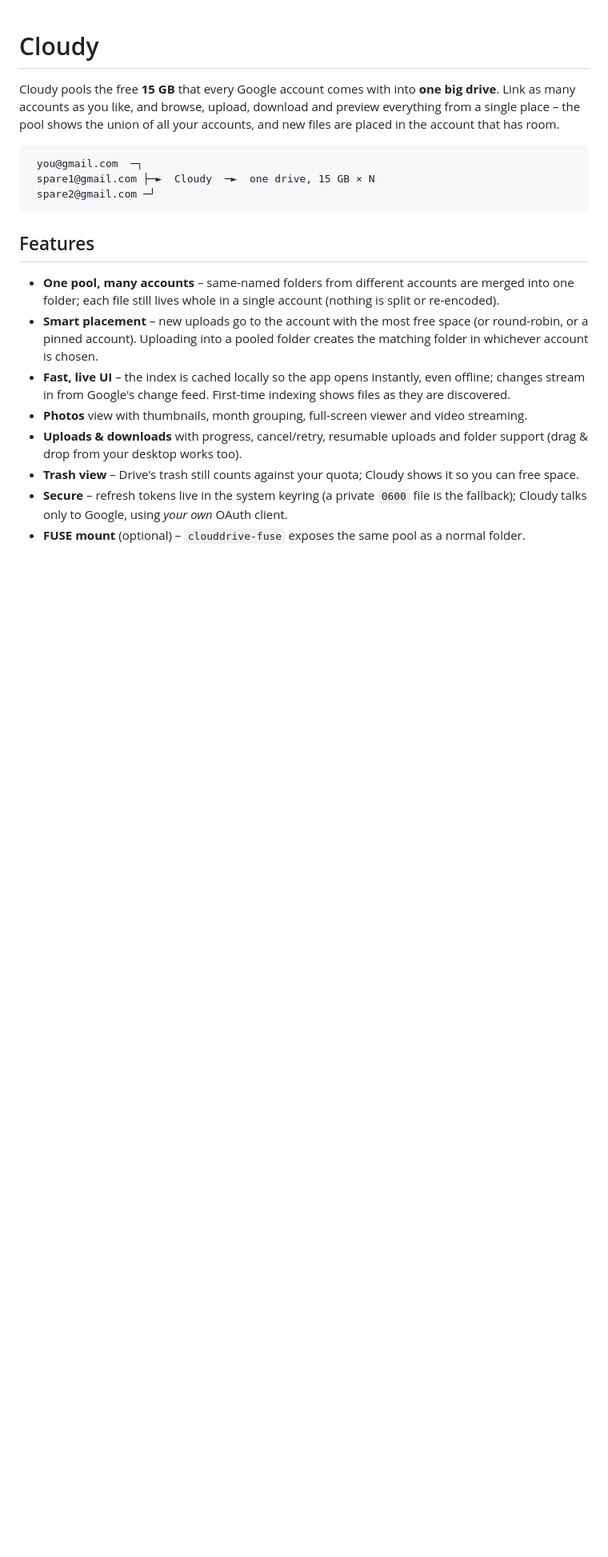
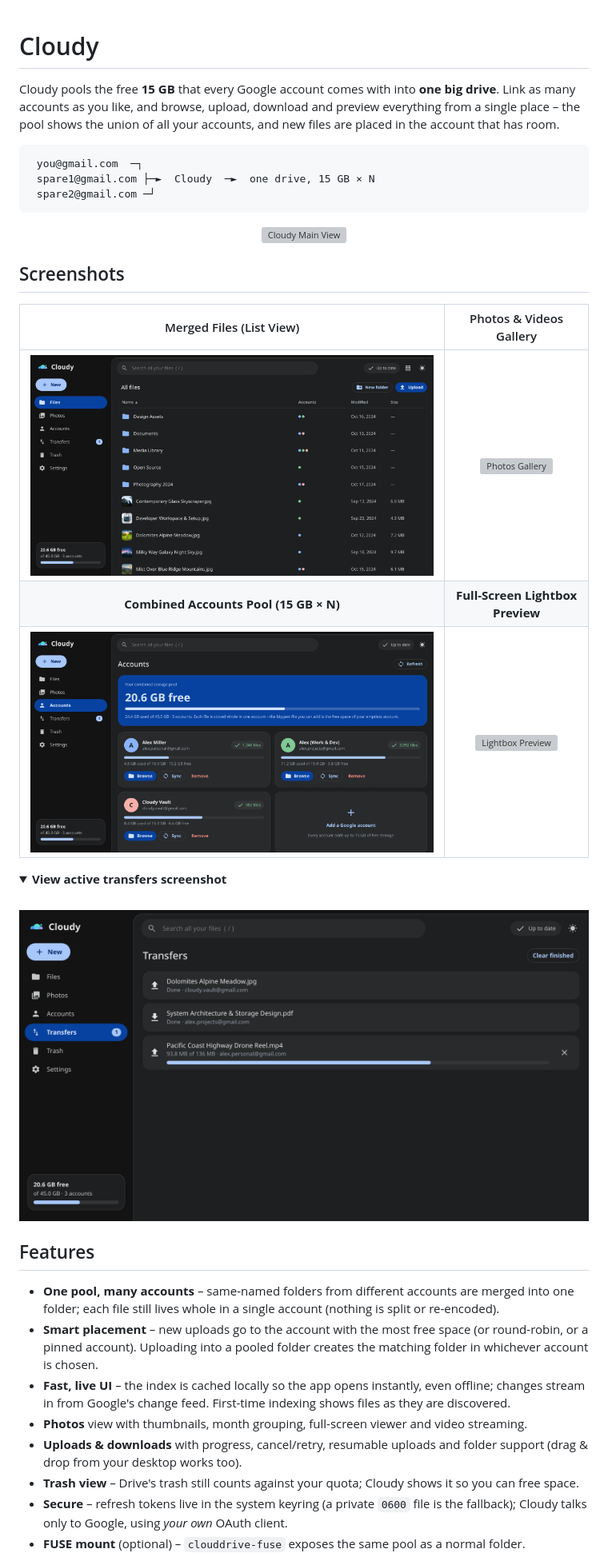
Before and after one commit to ARYAN007H/cloudy, a Markdown page: README.md, the part around the change. Shown: that part at 80% size. Drawn GitHub-style; pictures changed too: docs/screenshots/01_files_list.png (added), docs/screenshots/05_accounts_pool.png (added), docs/screenshots/06_transfers.png (added); folded sections open; blank space fills up the shorter version; grey boxes are pictures that could not be loaded.

Commit message:
docs: add screenshots and preview gallery to README

````diff
--- a/README.md
+++ b/README.md
@@ -10,6 +10,24 @@ account that has room.
  spare1@gmail.com ├─►  Cloudy  ─►  one drive, 15 GB × N
  spare2@gmail.com ─┘
 ```
+
+<p align="center">
+  <img src="docs/screenshots/02_files_grid.png" alt="Cloudy Main View" width="100%">
+</p>
+
+## Screenshots
+
+| Merged Files (List View) | Photos & Videos Gallery |
+|:---:|:---:|
+| <img src="docs/screenshots/01_files_list.png" alt="Files List" width="100%"> | <img src="docs/screenshots/03_photos_gallery.png" alt="Photos Gallery" width="100%"> |
+| **Combined Accounts Pool (15 GB × N)** | **Full-Screen Lightbox Preview** |
+| <img src="docs/screenshots/05_accounts_pool.png" alt="Accounts & Storage Breakdown" width="100%"> | <img src="docs/screenshots/04_photo_lightbox.png" alt="Lightbox Preview" width="100%"> |
+
+<details>
+<summary><b>View active transfers screenshot</b></summary>
+<br>
+<img src="docs/screenshots/06_transfers.png" alt="Transfers View" width="100%">
+</details>
 
 ## Features
 
````
Also changed, not shown: 3 other files.
